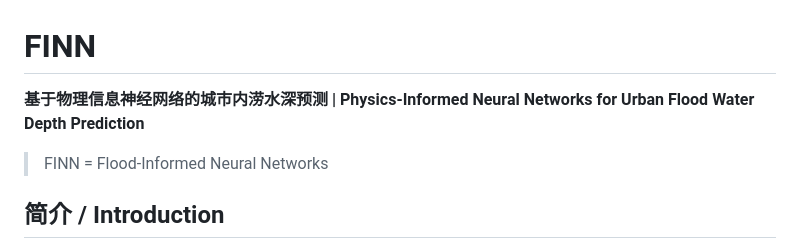
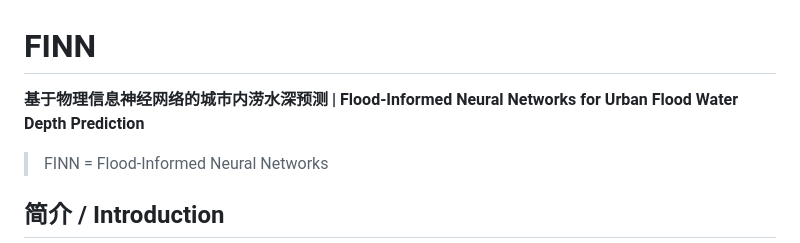
Before and after one commit to 0-Br/FINN, a Markdown page: README.md, the part around the change. Rendered like a GitHub page.

Commit message:
订正 README 标题英文名为 Flood-Informed
FINN 展开为 Flood-Informed Neural Networks（正文第 5、9 行与 GitHub 描述均如此），原标题英文误作 Physics-Informed，与缩写自相矛盾。改英文半行与之对齐，中文描述方法名保持不变。

```diff
--- a/README.md
+++ b/README.md
@@ -1,6 +1,6 @@
 # FINN
 
-**基于物理信息神经网络的城市内涝水深预测 | Physics-Informed Neural Networks for Urban Flood Water Depth Prediction**
+**基于物理信息神经网络的城市内涝水深预测 | Flood-Informed Neural Networks for Urban Flood Water Depth Prediction**
 
 > FINN = Flood-Informed Neural Networks
 
```
